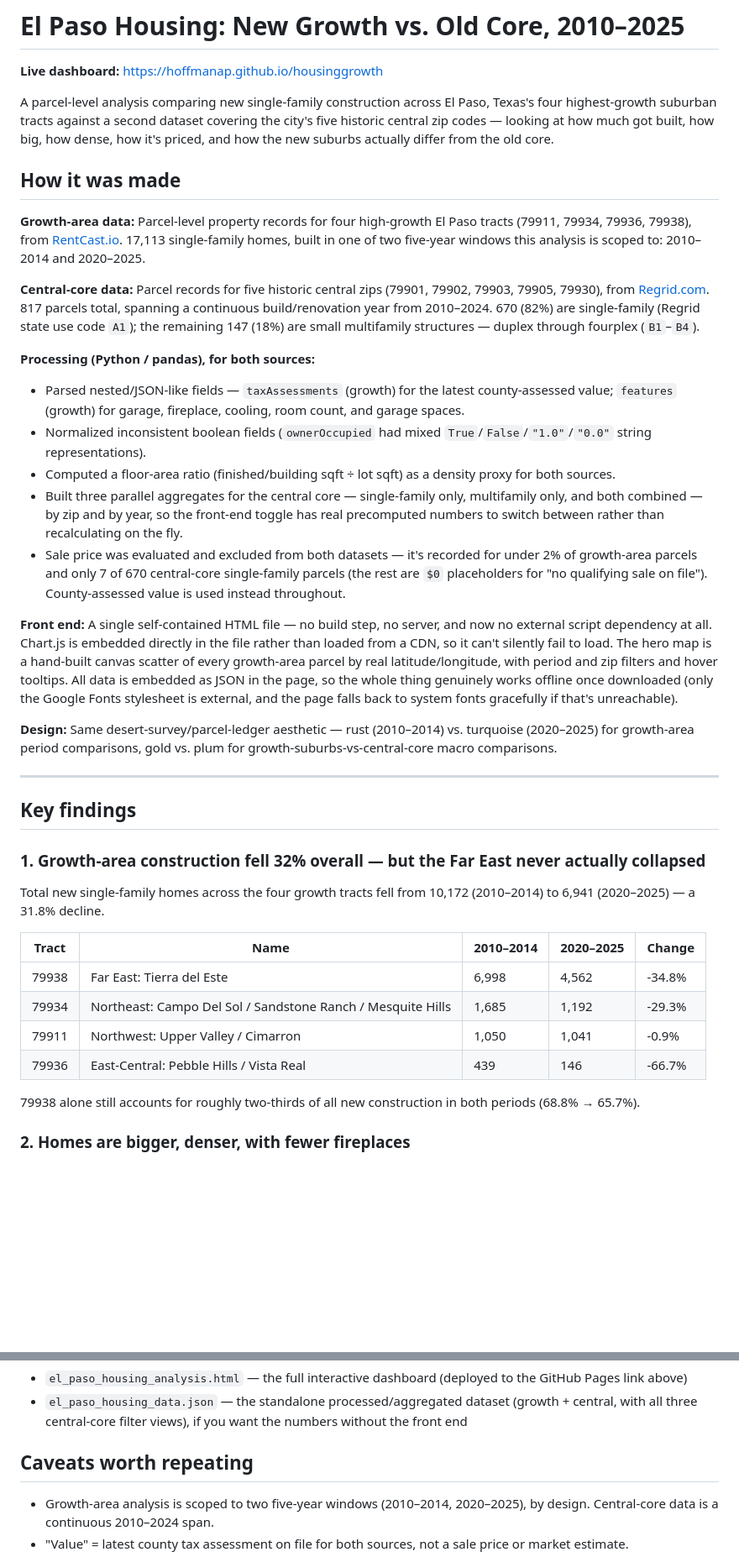
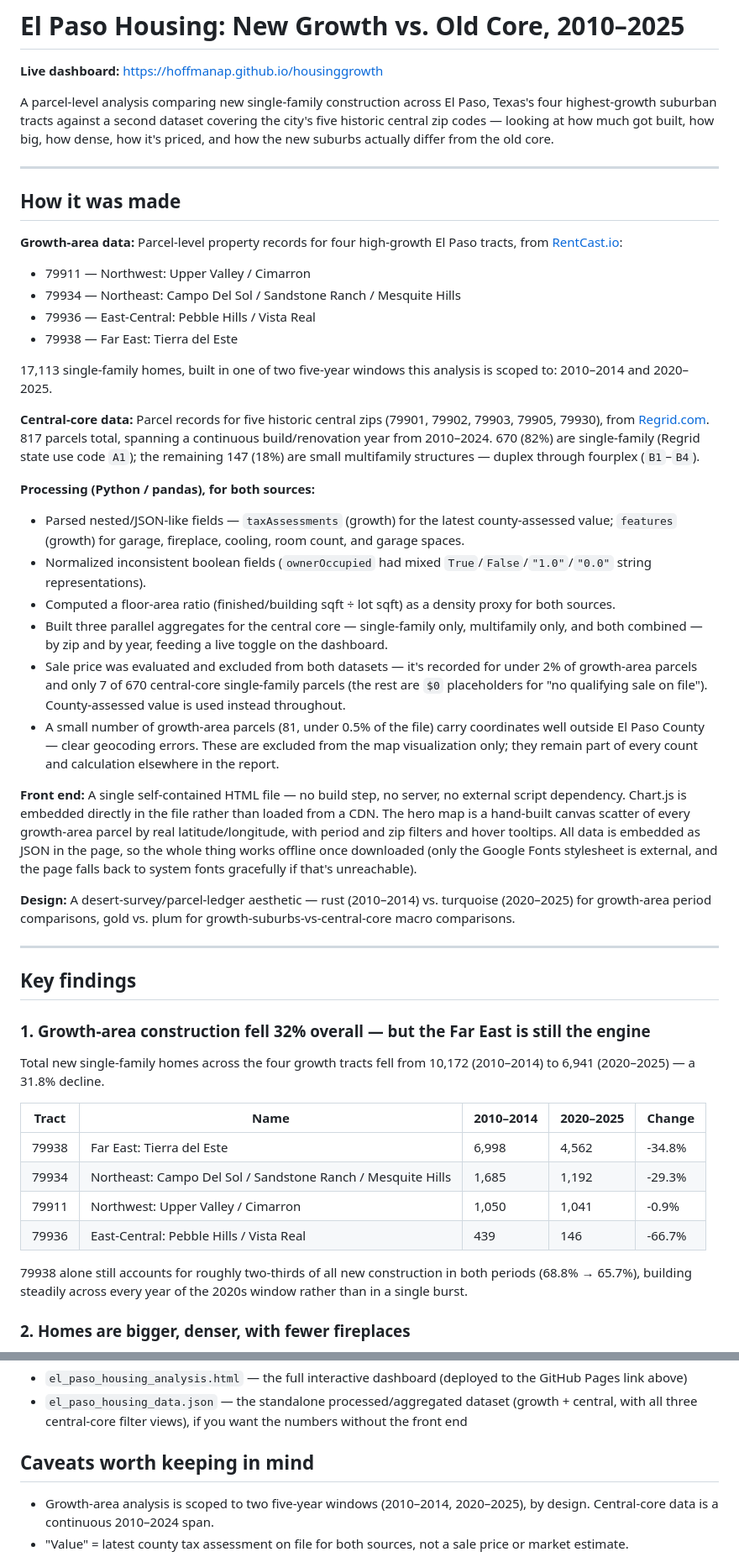
Before and after one commit to hoffmanap/housinggrowth, a Markdown page: README.md, 2 parts joined by grey strips. Shown at 84% size. Rendered like a GitHub page; blank space fills up the shorter version.

```diff
--- a/README.md
+++ b/README.md
@@ -4,9 +4,18 @@
 
 A parcel-level analysis comparing new single-family construction across El Paso, Texas's four highest-growth suburban tracts against a second dataset covering the city's five historic central zip codes — looking at how much got built, how big, how dense, how it's priced, and how the new suburbs actually differ from the old core.
 
+---
+
 ## How it was made
 
-**Growth-area data:** Parcel-level property records for four high-growth El Paso tracts (79911, 79934, 79936, 79938), from [RentCast.io](https://www.rentcast.io). 17,113 single-family homes, built in one of two five-year windows this analysis is scoped to: 2010–2014 and 2020–2025.
+**Growth-area data:** Parcel-level property records for four high-growth El Paso tracts, from [RentCast.io](https://www.rentcast.io):
+
+- 79911 — Northwest: Upper Valley / Cimarron
+- 79934 — Northeast: Campo Del Sol / Sandstone Ranch / Mesquite Hills
+- 79936 — East-Central: Pebble Hills / Vista Real
+- 79938 — Far East: Tierra del Este
+
+17,113 single-family homes, built in one of two five-year windows this analysis is scoped to: 2010–2014 and 2020–2025.
 
 **Central-core data:** Parcel records for five historic central zips (79901, 79902, 79903, 79905, 79930), from [Regrid.com](https://www.regrid.com). 817 parcels total, spanning a continuous build/renovation year from 2010–2024. 670 (82%) are single-family (Regrid state use code `A1`); the remaining 147 (18%) are small multifamily structures — duplex through fourplex (`B1`–`B4`).
 
@@ -14,18 +23,19 @@ A parcel-level analysis comparing new single-family construction across El Paso,
 - Parsed nested/JSON-like fields — `taxAssessments` (growth) for the latest county-assessed value; `features` (growth) for garage, fireplace, cooling, room count, and garage spaces.
 - Normalized inconsistent boolean fields (`ownerOccupied` had mixed `True`/`False`/`"1.0"`/`"0.0"` string representations).
 - Computed a floor-area ratio (finished/building sqft ÷ lot sqft) as a density proxy for both sources.
-- Built three parallel aggregates for the central core — single-family only, multifamily only, and both combined — by zip and by year, so the front-end toggle has real precomputed numbers to switch between rather than recalculating on the fly.
+- Built three parallel aggregates for the central core — single-family only, multifamily only, and both combined — by zip and by year, feeding a live toggle on the dashboard.
 - Sale price was evaluated and excluded from both datasets — it's recorded for under 2% of growth-area parcels and only 7 of 670 central-core single-family parcels (the rest are `$0` placeholders for "no qualifying sale on file"). County-assessed value is used instead throughout.
+- A small number of growth-area parcels (81, under 0.5% of the file) carry coordinates well outside El Paso County — clear geocoding errors. These are excluded from the map visualization only; they remain part of every count and calculation elsewhere in the report.
 
-**Front end:** A single self-contained HTML file — no build step, no server, and now no external script dependency at all. Chart.js is embedded directly in the file rather than loaded from a CDN, so it can't silently fail to load. The hero map is a hand-built canvas scatter of every growth-area parcel by real latitude/longitude, with period and zip filters and hover tooltips. All data is embedded as JSON in the page, so the whole thing genuinely works offline once downloaded (only the Google Fonts stylesheet is external, and the page falls back to system fonts gracefully if that's unreachable).
+**Front end:** A single self-contained HTML file — no build step, no server, no external script dependency. Chart.js is embedded directly in the file rather than loaded from a CDN. The hero map is a hand-built canvas scatter of every growth-area parcel by real latitude/longitude, with period and zip filters and hover tooltips. All data is embedded as JSON in the page, so the whole thing works offline once downloaded (only the Google Fonts stylesheet is external, and the page falls back to system fonts gracefully if that's unreachable).
 
-**Design:** Same desert-survey/parcel-ledger aesthetic — rust (2010–2014) vs. turquoise (2020–2025) for growth-area period comparisons, gold vs. plum for growth-suburbs-vs-central-core macro comparisons.
+**Design:** A desert-survey/parcel-ledger aesthetic — rust (2010–2014) vs. turquoise (2020–2025) for growth-area period comparisons, gold vs. plum for growth-suburbs-vs-central-core macro comparisons.
 
 ---
 
 ## Key findings
 
-### 1. Growth-area construction fell 32% overall — but the Far East never actually collapsed
+### 1. Growth-area construction fell 32% overall — but the Far East is still the engine
 Total new single-family homes across the four growth tracts fell from 10,172 (2010–2014) to 6,941 (2020–2025) — a 31.8% decline.
 
 | Tract | Name | 2010–2014 | 2020–2025 | Change |
@@ -35,7 +45,7 @@ Total new single-family homes across the four growth tracts fell from 10,172 (20
 | 79911 | Northwest: Upper Valley / Cimarron | 1,050 | 1,041 | ‑0.9% |
 | 79936 | East-Central: Pebble Hills / Vista Real | 439 | 146 | ‑66.7% |
 
-79938 alone still accounts for roughly two-thirds of all new construction in both periods (68.8% → 65.7%).
+79938 alone still accounts for roughly two-thirds of all new construction in both periods (68.8% → 65.7%), building steadily across every year of the 2020s window rather than in a single burst.
 
 ### 2. Homes are bigger, denser, with fewer fireplaces
 - Average square footage: 1,807 → 2,023 sqft (+12%); average lot size barely moved (6,974 → 6,965 sqft) — so density (floor-area ratio) rose from 0.301 to 0.323.
@@ -68,7 +78,7 @@ Comparing the four growth tracts (17,113 homes) against the five central-core zi
 - `el_paso_housing_analysis.html` — the full interactive dashboard (deployed to the GitHub Pages link above)
 - `el_paso_housing_data.json` — the standalone processed/aggregated dataset (growth + central, with all three central-core filter views), if you want the numbers without the front end
 
-## Caveats worth repeating
+## Caveats worth keeping in mind
 
 - Growth-area analysis is scoped to two five-year windows (2010–2014, 2020–2025), by design. Central-core data is a continuous 2010–2024 span.
 - "Value" = latest county tax assessment on file for both sources, not a sale price or market estimate.
```
